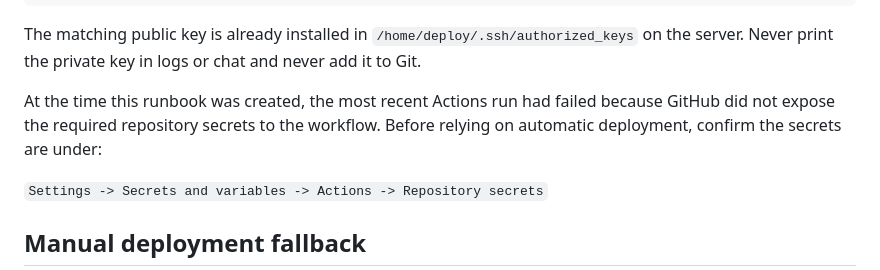
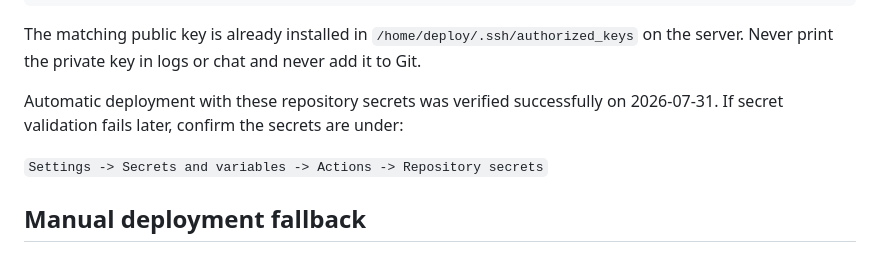
Before and after one commit to Ohar/Ohar-Studio.ru, a Markdown page: AGENTS.md, the part around the change. Drawn GitHub-style.

Commit message:
Record verified automatic deployment

```diff
--- a/AGENTS.md
+++ b/AGENTS.md
@@ -74,9 +74,8 @@ The matching public key is already installed in
 `/home/deploy/.ssh/authorized_keys` on the server. Never print the private key
 in logs or chat and never add it to Git.
 
-At the time this runbook was created, the most recent Actions run had failed
-because GitHub did not expose the required repository secrets to the workflow.
-Before relying on automatic deployment, confirm the secrets are under:
+Automatic deployment with these repository secrets was verified successfully
+on 2026-07-31. If secret validation fails later, confirm the secrets are under:
 
 `Settings -> Secrets and variables -> Actions -> Repository secrets`
 
```
